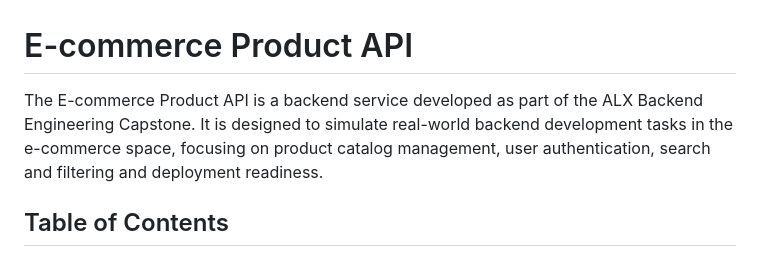
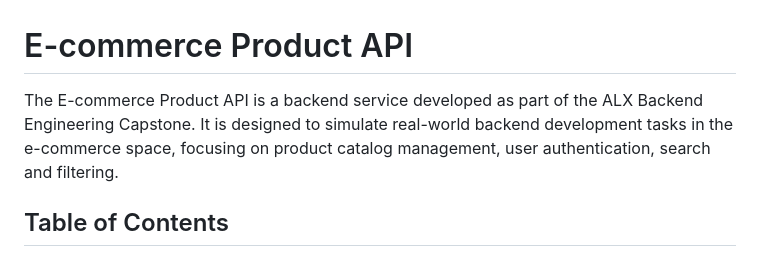
Before and after one commit to TaiWowAde/E_Commerce_Product_API, a Markdown page: README.md, the part around the change. GitHub-like rendering.

```diff
--- a/README.md
+++ b/README.md
@@ -1,6 +1,6 @@
 # E-commerce Product API
 
-The E-commerce Product API is a backend service developed as part of the ALX Backend Engineering Capstone. It is designed to simulate real-world backend development tasks in the e-commerce space, focusing on product catalog management, user authentication, search and filtering and deployment readiness.
+The E-commerce Product API is a backend service developed as part of the ALX Backend Engineering Capstone. It is designed to simulate real-world backend development tasks in the e-commerce space, focusing on product catalog management, user authentication, search and filtering.
 
 ##  Table of Contents
 - [Project Overview](#project-overview)
```
